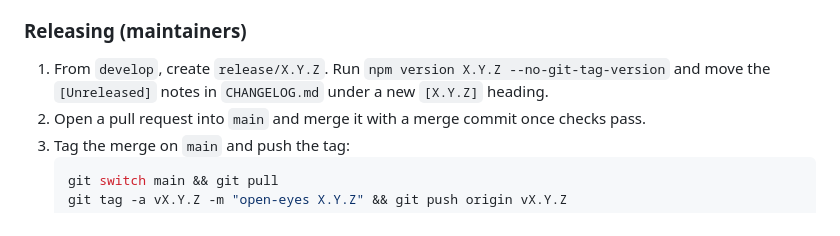
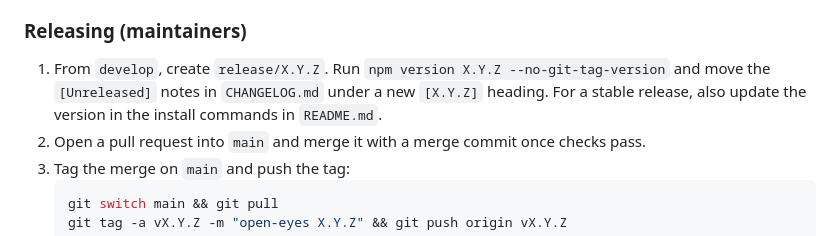
Before and after one commit to SchlaftGut0-1/open-eyes, a Markdown page: CONTRIBUTING.md, the part around the change. Rendered like a GitHub page.

````diff
--- a/CONTRIBUTING.md
+++ b/CONTRIBUTING.md
@@ -60,6 +60,7 @@ CI on Node 22 and 24 and CodeQL passing. Pull requests into `main` must come fro
 
 1. From `develop`, create `release/X.Y.Z`. Run `npm version X.Y.Z --no-git-tag-version`
    and move the `[Unreleased]` notes in `CHANGELOG.md` under a new `[X.Y.Z]` heading.
+   For a stable release, also update the version in the install commands in `README.md`.
 2. Open a pull request into `main` and merge it with a merge commit once checks pass.
 3. Tag the merge on `main` and push the tag:
    ```bash
````
Also changed, not shown: README.md (+27 -6 lines).
